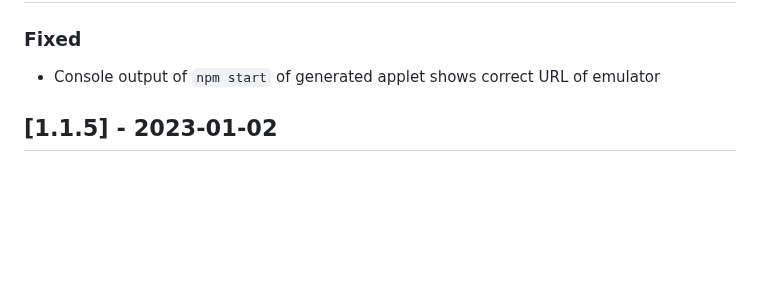
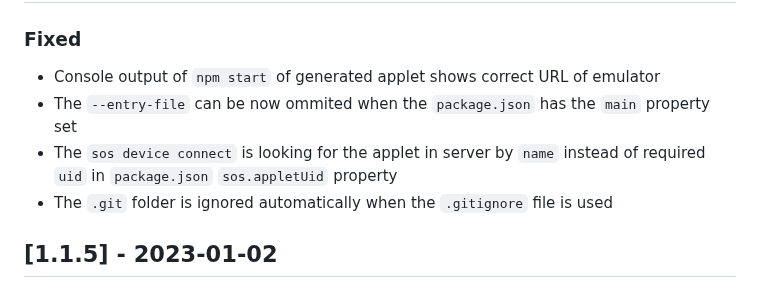
Before and after one commit to signageos/cli, a Markdown page: CHANGELOG.md, the part around the change. GitHub-like rendering; blank space fills up the shorter version.

Commit message:
Update changelog

```diff
--- a/CHANGELOG.md
+++ b/CHANGELOG.md
@@ -7,6 +7,9 @@ and this project adheres to [Semantic Versioning](http://semver.org/spec/v2.0.0.
 ## [Unreleased]
 ### Fixed
 - Console output of `npm start` of generated applet shows correct URL of emulator
+- The `--entry-file` can be now ommited when the `package.json` has the `main` property set
+- The `sos device connect` is looking for the applet in server by `name` instead of required `uid` in `package.json` `sos.appletUid` property
+- The `.git` folder is ignored automatically when the `.gitignore` file is used
 
 ## [1.1.5] - 2023-01-02
 ### Fixed
```
